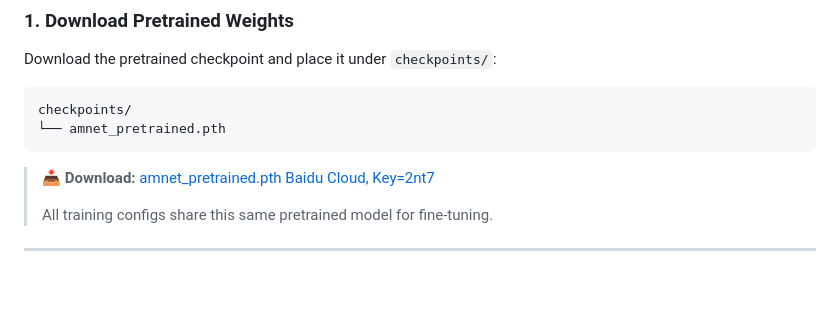
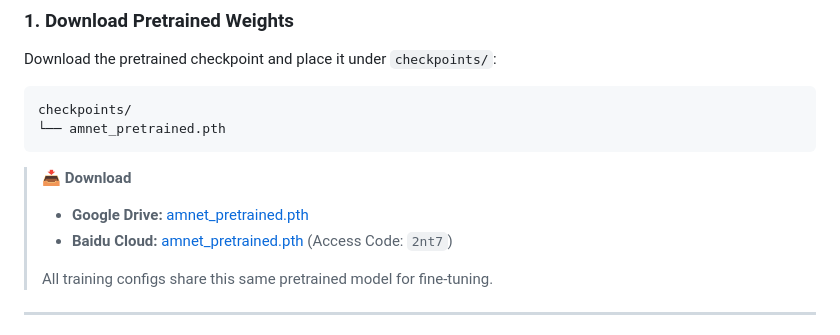
Before and after one commit to lhfgghc/LLVE-AMNet, a Markdown page: README.md, the part around the change. Rendered like a GitHub page; blank space fills up the shorter version.

````diff
--- a/README.md
+++ b/README.md
@@ -69,7 +69,10 @@ checkpoints/
 └── amnet_pretrained.pth
 ```
 
-> 📥 **Download:** [amnet_pretrained.pth](https://drive.google.com/file/d/1Jyo9xI5ymPHFdB56Gq83hbCSjswfi3PK/view?usp=drive_link) [Baidu Cloud, Key=2nt7](https://pan.baidu.com/s/1N9Ol-w3koTrJDx224o724Q)
+> 📥 **Download**
+>
+> - **Google Drive:** [amnet_pretrained.pth](https://drive.google.com/file/d/1Jyo9xI5ymPHFdB56Gq83hbCSjswfi3PK/view?usp=drive_link)
+> - **Baidu Cloud:** [amnet_pretrained.pth](https://pan.baidu.com/s/1N9Ol-w3koTrJDx224o724Q) (Access Code: `2nt7`)
 >
 > All training configs share this same pretrained model for fine-tuning.
 
````
